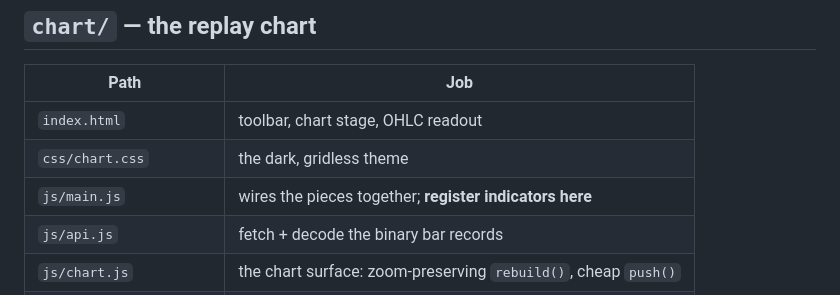
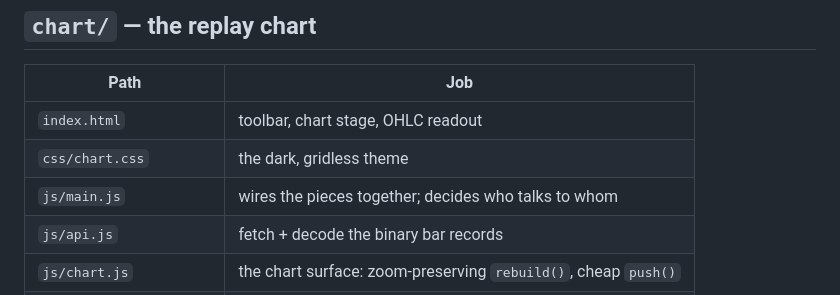
Before and after one commit to Jakers471/algo_3, a Markdown page: frontend/README.md, the part around the change. GitHub-like rendering.

Commit message:
Fix stale doc line: main.js no longer registers indicators
Co-Authored-By: Claude Opus 4.8 <noreply@anthropic.com>

```diff
--- a/frontend/README.md
+++ b/frontend/README.md
@@ -28,7 +28,7 @@ Edits to HTML/CSS/JS take effect on a plain browser refresh — the server sends
 | --- | --- |
 | `index.html` | toolbar, chart stage, OHLC readout |
 | `css/chart.css` | the dark, gridless theme |
-| `js/main.js` | wires the pieces together; **register indicators here** |
+| `js/main.js` | wires the pieces together; decides who talks to whom |
 | `js/api.js` | fetch + decode the binary bar records |
 | `js/chart.js` | the chart surface: zoom-preserving `rebuild()`, cheap `push()` |
 | `js/browse.js` | the non-replay view; backfills older bars as you scroll back |
```
